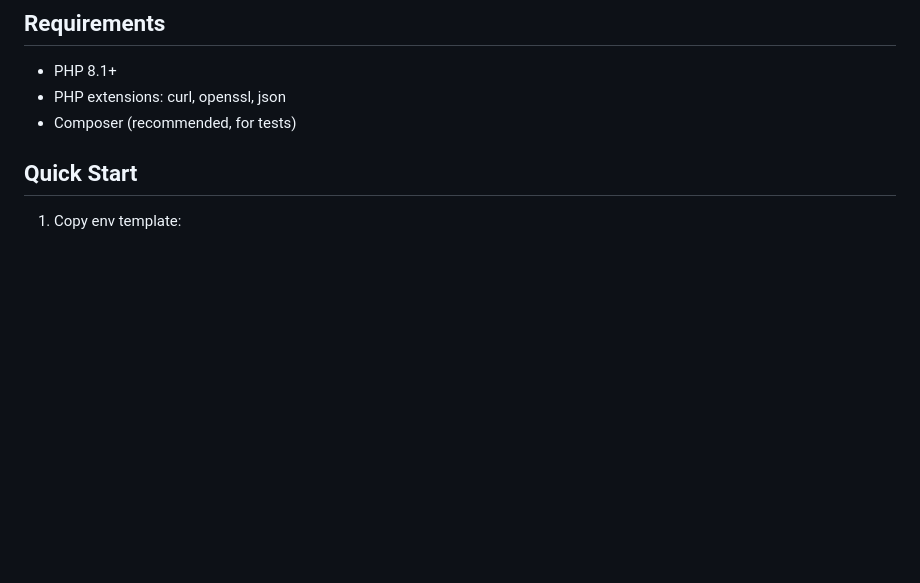
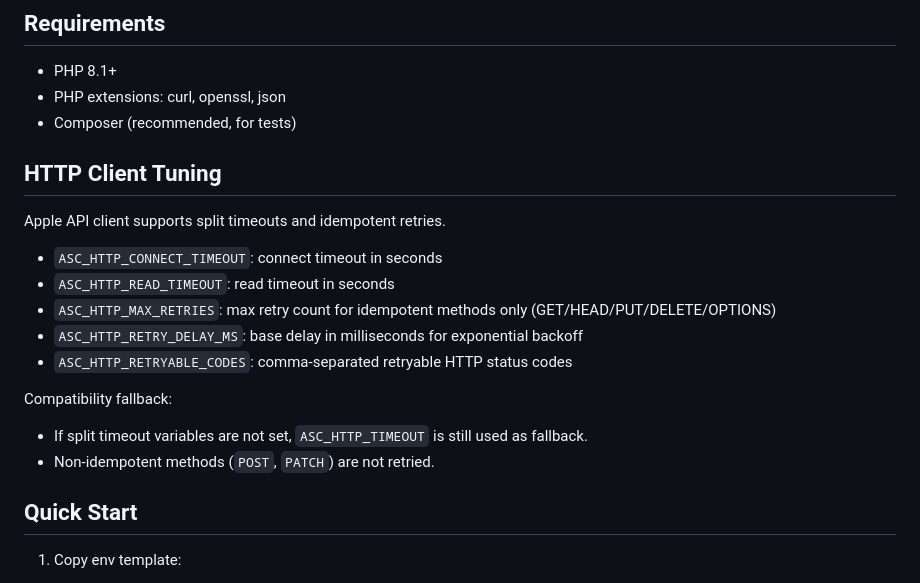
Before and after one commit to ty-yqs/App-Store-Connect-API, a Markdown page: README.md, the part around the change. GitHub-like rendering; blank space fills up the shorter version.

Commit message:
docs: document retry policy and timeout tuning

```diff
--- a/README.md
+++ b/README.md
@@ -37,6 +37,21 @@ openapi.yaml
 - PHP 8.1+
 - PHP extensions: curl, openssl, json
 - Composer (recommended, for tests)
+
+## HTTP Client Tuning
+
+Apple API client supports split timeouts and idempotent retries.
+
+- `ASC_HTTP_CONNECT_TIMEOUT`: connect timeout in seconds
+- `ASC_HTTP_READ_TIMEOUT`: read timeout in seconds
+- `ASC_HTTP_MAX_RETRIES`: max retry count for idempotent methods only (GET/HEAD/PUT/DELETE/OPTIONS)
+- `ASC_HTTP_RETRY_DELAY_MS`: base delay in milliseconds for exponential backoff
+- `ASC_HTTP_RETRYABLE_CODES`: comma-separated retryable HTTP status codes
+
+Compatibility fallback:
+
+- If split timeout variables are not set, `ASC_HTTP_TIMEOUT` is still used as fallback.
+- Non-idempotent methods (`POST`, `PATCH`) are not retried.
 
 ## Quick Start
 
```
Also changed, not shown: README.zh-Hans.md (+15 -0 lines).
